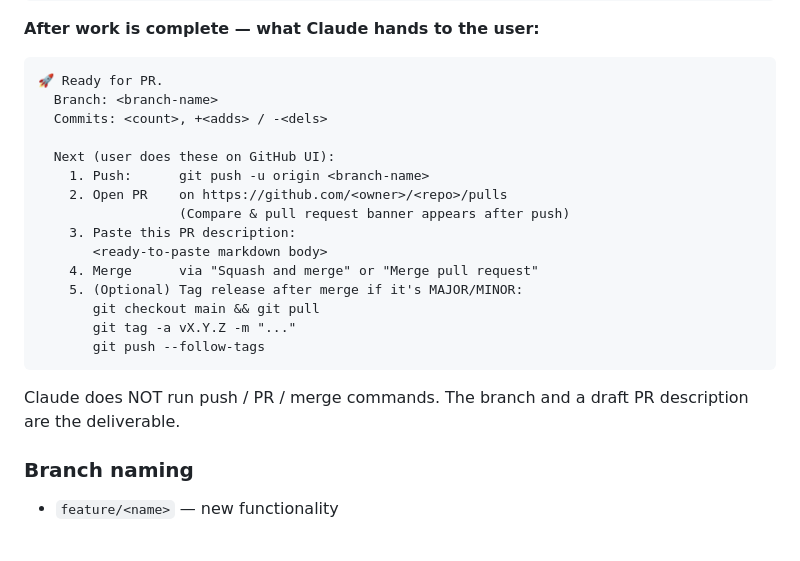
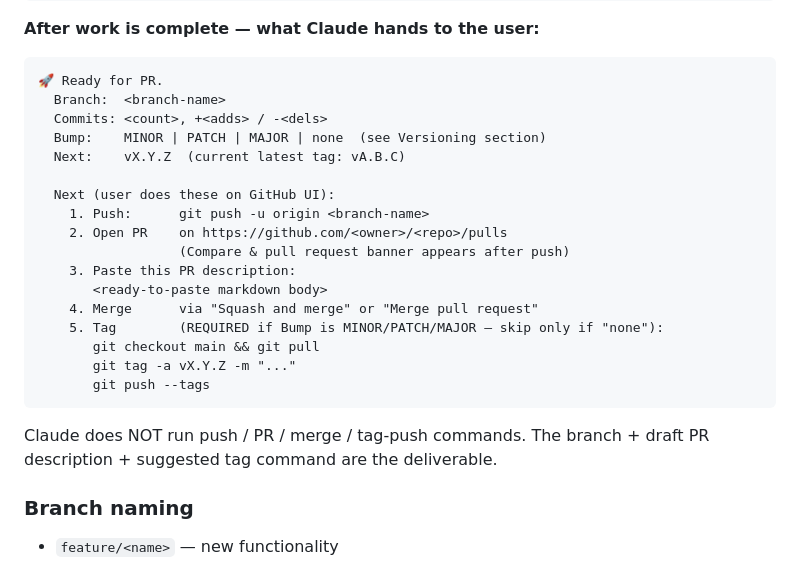
Before and after one commit to AmySalami/cat-walking-me-working, a Markdown page: CLAUDE.md, the part around one of its changes. Rendered like a GitHub page; blank space fills up the shorter version.

````diff
--- a/CLAUDE.md
+++ b/CLAUDE.md
@@ -48,8 +48,10 @@ This means **don't suggest `gh pr ...` commands** in wrap-up messages — the us
 
 ```
 🚀 Ready for PR.
-  Branch: <branch-name>
+  Branch:  <branch-name>
   Commits: <count>, +<adds> / -<dels>
+  Bump:    MINOR | PATCH | MAJOR | none  (see Versioning section)
+  Next:    vX.Y.Z  (current latest tag: vA.B.C)
 
   Next (user does these on GitHub UI):
     1. Push:      git push -u origin <branch-name>
@@ -58,13 +60,13 @@ This means **don't suggest `gh pr ...` commands** in wrap-up messages — the us
     3. Paste this PR description:
        <ready-to-paste markdown body>
     4. Merge      via "Squash and merge" or "Merge pull request"
-    5. (Optional) Tag release after merge if it's MAJOR/MINOR:
+    5. Tag        (REQUIRED if Bump is MINOR/PATCH/MAJOR — skip only if "none"):
        git checkout main && git pull
        git tag -a vX.Y.Z -m "..."
-       git push --follow-tags
+       git push --tags
 ```
 
-Claude does NOT run push / PR / merge commands. The branch and a draft PR description are the deliverable.
+Claude does NOT run push / PR / merge / tag-push commands. The branch + draft PR description + suggested tag command are the deliverable.
 
 ### Branch naming
 
````
Also changed, not shown: other parts of CLAUDE.md (+45 -9 lines), WORKFLOW.md (+26 -8 lines).
